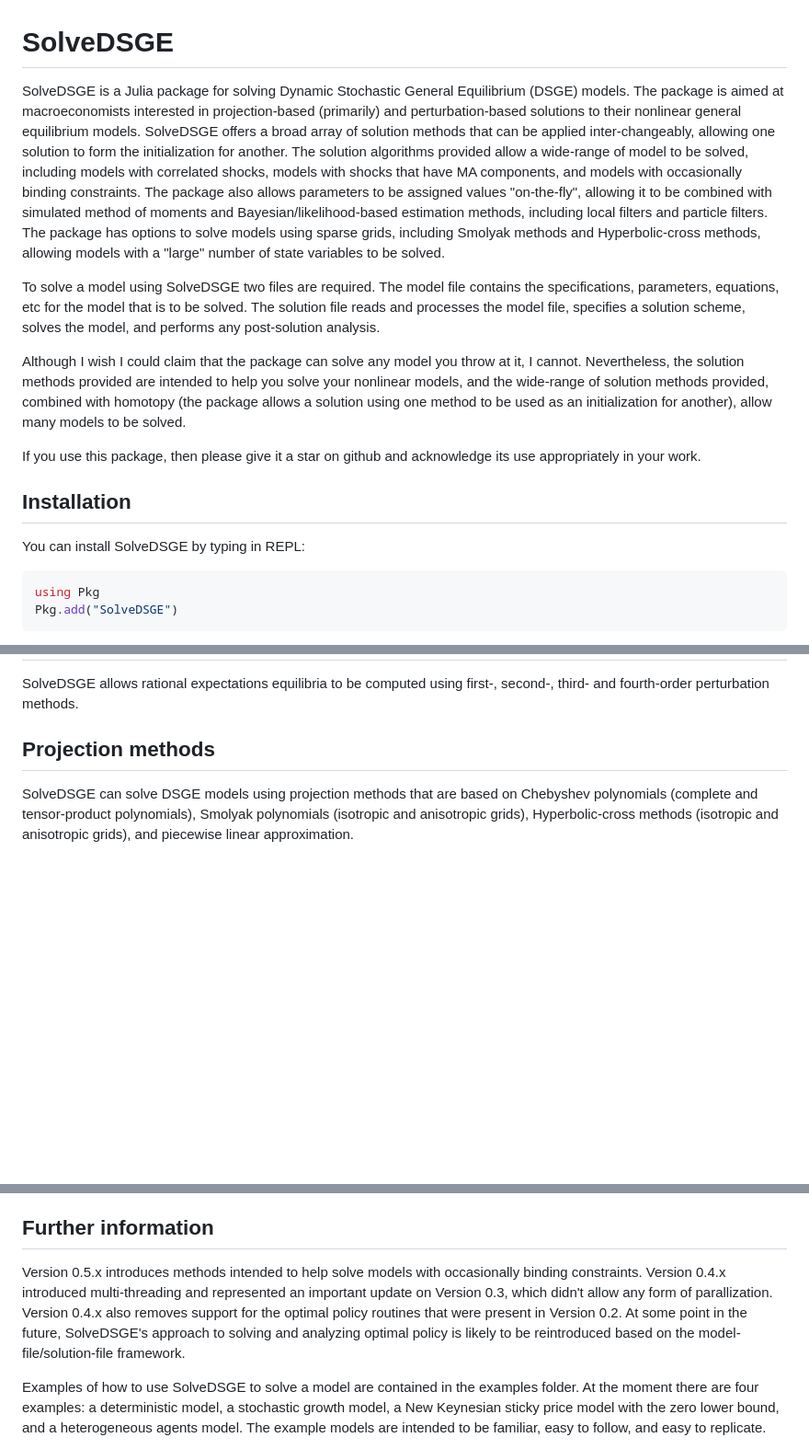
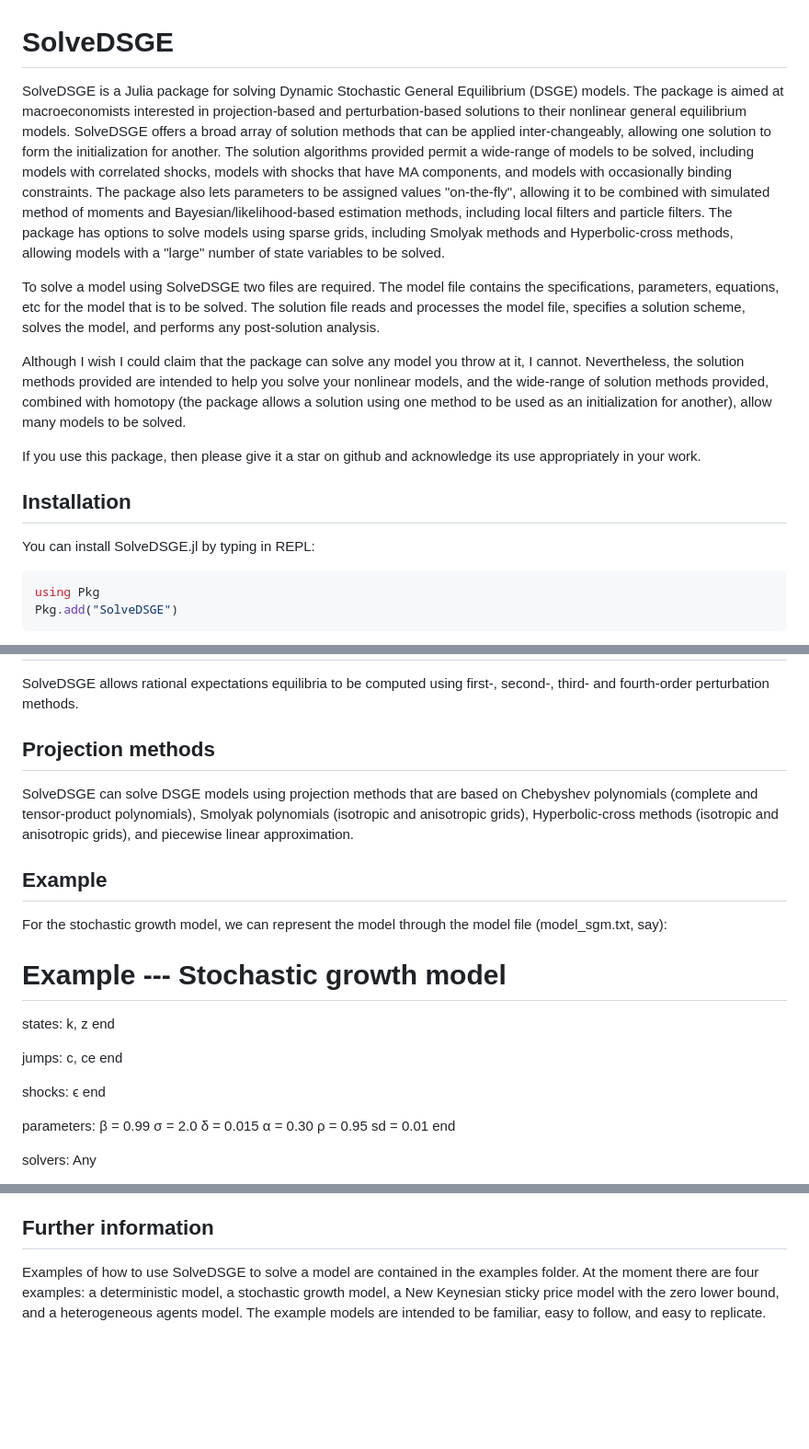
Before and after one commit to RJDennis/SolveDSGE.jl, a Markdown page: README.md, 3 parts joined by grey strips. Shown at 92% size. Rendered like a GitHub page; blank space fills up the shorter version.

````diff
--- a/README.md
+++ b/README.md
@@ -1,7 +1,7 @@
 SolveDSGE
 =========
 
-SolveDSGE is a Julia package for solving Dynamic Stochastic General Equilibrium (DSGE) models.  The package is aimed at macroeconomists interested in projection-based (primarily) and perturbation-based solutions to their nonlinear general equilibrium models.  SolveDSGE offers a broad array of solution methods that can be applied inter-changeably, allowing one solution to form the initialization for another.  The solution algorithms provided allow a wide-range of model to be solved, including models with correlated shocks, models with shocks that have MA components, and models with occasionally binding constraints.  The package also allows parameters to be assigned values "on-the-fly", allowing it to be combined with simulated method of moments and Bayesian/likelihood-based estimation methods, including local filters and particle filters.  The package has options to solve models using sparse grids, including Smolyak methods and Hyperbolic-cross methods, allowing models with a "large" number of state variables to be solved.
+SolveDSGE is a Julia package for solving Dynamic Stochastic General Equilibrium (DSGE) models.  The package is aimed at macroeconomists interested in projection-based and perturbation-based solutions to their nonlinear general equilibrium models.  SolveDSGE offers a broad array of solution methods that can be applied inter-changeably, allowing one solution to form the initialization for another.  The solution algorithms provided permit a wide-range of models to be solved, including models with correlated shocks, models with shocks that have MA components, and models with occasionally binding constraints.  The package also lets parameters to be assigned values "on-the-fly", allowing it to be combined with simulated method of moments and Bayesian/likelihood-based estimation methods, including local filters and particle filters.  The package has options to solve models using sparse grids, including Smolyak methods and Hyperbolic-cross methods, allowing models with a "large" number of state variables to be solved.
 
 To solve a model using SolveDSGE two files are required.  The model file contains the specifications, parameters, equations, etc for the model that is to be solved.  The solution file reads and processes the model file, specifies a solution scheme, solves the model, and performs any post-solution analysis.
 
@@ -12,7 +12,7 @@ If you use this package, then please give it a star on github and acknowledge it
 Installation
 ------------
 
-You can install SolveDSGE by typing in REPL:
+You can install SolveDSGE.jl by typing in REPL:
 
 ```julia
 using Pkg
@@ -31,3 +31,33 @@ Projection methods
 
 SolveDSGE can solve DSGE models using projection methods that are based on Chebyshev polynomials (complete and tensor-product polynomials), Smolyak polynomials (isotropic and anisotropic grids), Hyperbolic-cross methods (isotropic and anisotropic grids), and piecewise linear approximation.
 
+Example
+-------
+
+For the stochastic growth model, we can represent the model through the model file (model_sgm.txt, say):
+
+# Example --- Stochastic growth model
+
+states:
+k, z
+end
+
+jumps:
+c, ce
+end
+
+shocks:
+ϵ
+end
+
+parameters:
+β = 0.99
+σ = 2.0
+δ = 0.015
+α = 0.30
+ρ = 0.95
+sd = 0.01
+end
+
+solvers: Any
+
@@ -34,7 +151,5 @@ SolveDSGE can solve DSGE models using projection methods that are based on Cheby
 Further information
 -------------------
-Version 0.5.x introduces methods intended to help solve models with occasionally binding constraints.  Version 0.4.x introduced multi-threading and represented an important update on Version 0.3, which didn't allow any form of parallization.  Version 0.4.x also removes support for the optimal policy routines that were present in Version 0.2.  At some point in the future, SolveDSGE's approach to solving and analyzing optimal policy is likely to be reintroduced based on the model-file/solution-file framework.
-
 Examples of how to use SolveDSGE to solve a model are contained in the examples folder.  At the moment there are four examples: a deterministic model, a stochastic growth model, a New Keynesian sticky price model with the zero lower bound, and a heterogeneous agents model.  The example models are intended to be familiar, easy to follow, and easy to replicate.
 
 Although it no-doubt requires much improvement, there is a User Guide that describes in detail the steps that should be taken to solve a model, and documents the relevant functions, solution schemes, and solution structures.  How to simulate data from a solved model, compute impulse response functions, and approximate PDFs and CDFs is also described.
````
Also changed, not shown: other parts of README.md (+87 -0 lines).
